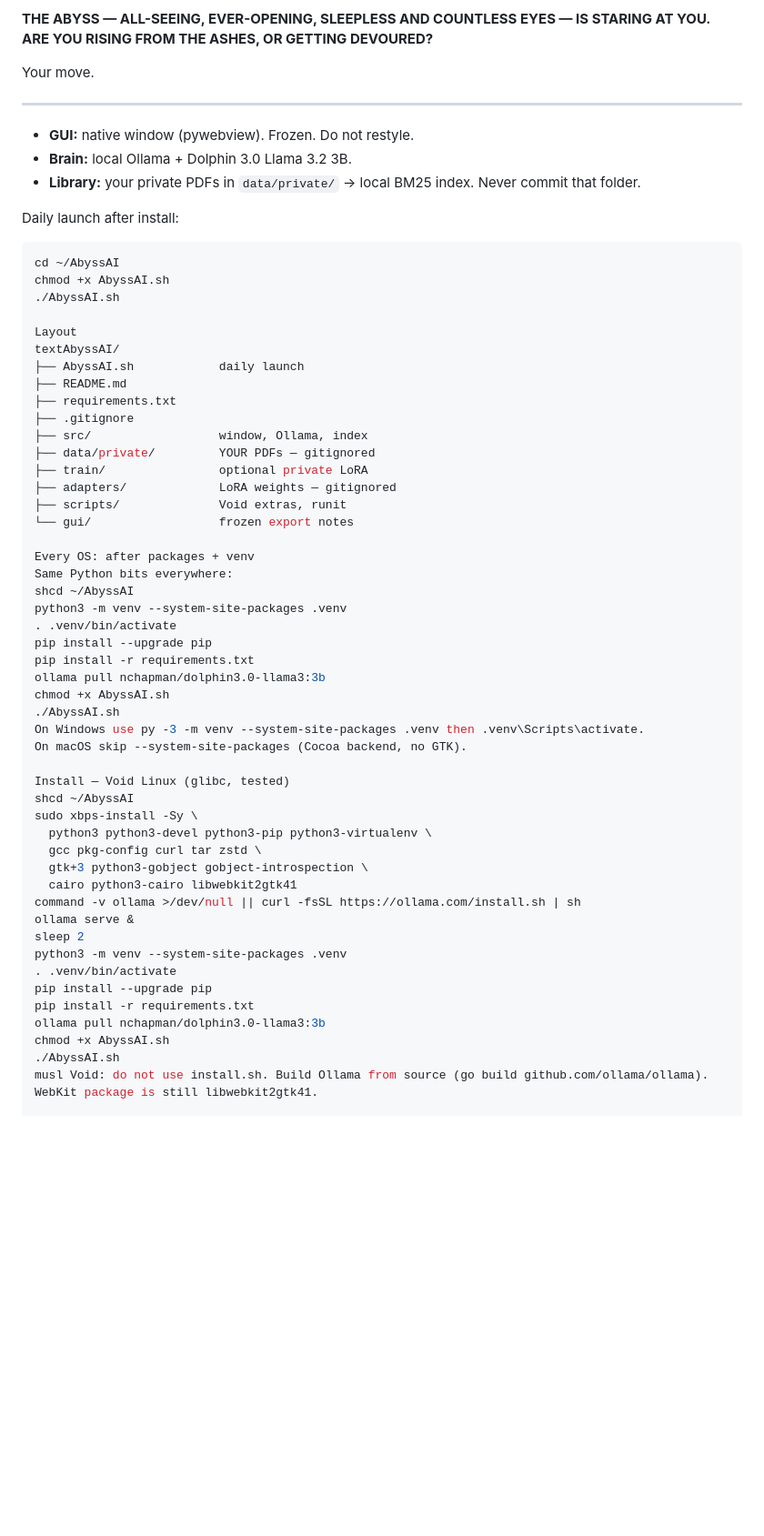
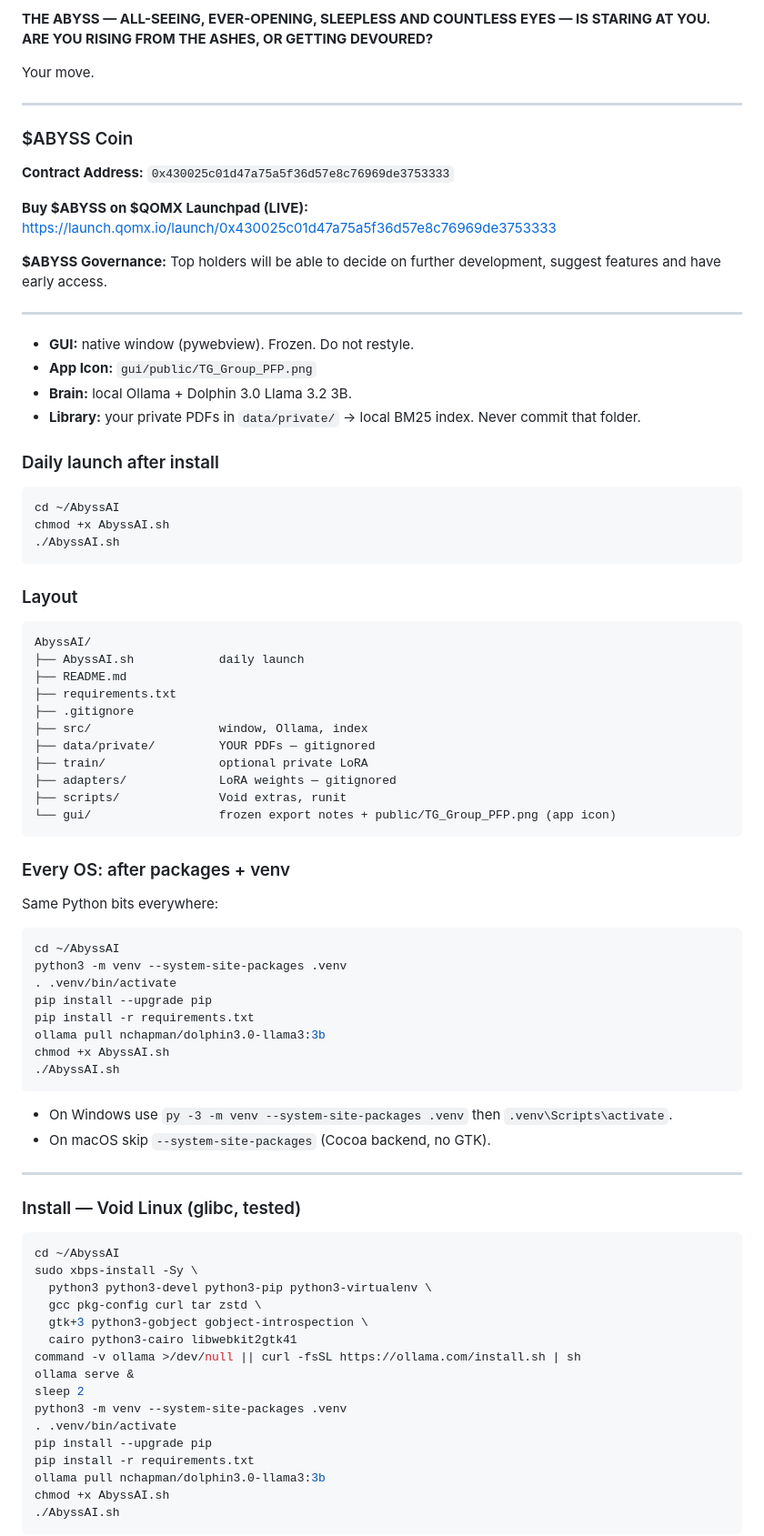
Before and after one commit to Apollyon13X/AbyssAI, a Markdown page: README.md, the part around one of its changes. Shown at 91% size. Drawn GitHub-style; blank space fills up the shorter version.

````diff
--- a/README.md
+++ b/README.md
@@ -21,19 +21,34 @@ Your move.
 
 ---
 
+### $ABYSS Coin
+
+**Contract Address:** `0x430025c01d47a75a5f36d57e8c76969de3753333`
+
+**Buy $ABYSS on $QOMX Launchpad (LIVE):**
+https://launch.qomx.io/launch/0x430025c01d47a75a5f36d57e8c76969de3753333
+
+**$ABYSS Governance:** Top holders will be able to decide on further development, suggest features and have early access.
+
+---
+
 - **GUI:** native window (pywebview). Frozen. Do not restyle.
+- **App Icon:** `gui/public/TG_Group_PFP.png`
 - **Brain:** local Ollama + Dolphin 3.0 Llama 3.2 3B.
 - **Library:** your private PDFs in `data/private/` → local BM25 index. Never commit that folder.
 
-Daily launch after install:
+### Daily launch after install
 
 ```sh
 cd ~/AbyssAI
 chmod +x AbyssAI.sh
 ./AbyssAI.sh
+```
 
-Layout
-textAbyssAI/
+### Layout
+
+```
+AbyssAI/
 ├── AbyssAI.sh            daily launch
 ├── README.md
 ├── requirements.txt
@@ -43,11 +58,15 @@ textAbyssAI/
 ├── train/                optional private LoRA
 ├── adapters/             LoRA weights — gitignored
 ├── scripts/              Void extras, runit
-└── gui/                  frozen export notes
+└── gui/                  frozen export notes + public/TG_Group_PFP.png (app icon)
+```
 
-Every OS: after packages + venv
+### Every OS: after packages + venv
+
 Same Python bits everywhere:
-shcd ~/AbyssAI
+
+```sh
+cd ~/AbyssAI
 python3 -m venv --system-site-packages .venv
 . .venv/bin/activate
 pip install --upgrade pip
@@ -55,11 +74,17 @@ pip install -r requirements.txt
 ollama pull nchapman/dolphin3.0-llama3:3b
 chmod +x AbyssAI.sh
 ./AbyssAI.sh
-On Windows use py -3 -m venv --system-site-packages .venv then .venv\Scripts\activate.
-On macOS skip --system-site-packages (Cocoa backend, no GTK).
+```
 
-Install — Void Linux (glibc, tested)
-shcd ~/AbyssAI
+- On Windows use `py -3 -m venv --system-site-packages .venv` then `.venv\Scripts\activate`.
+- On macOS skip `--system-site-packages` (Cocoa backend, no GTK).
+
+---
+
+### Install — Void Linux (glibc, tested)
+
+```sh
+cd ~/AbyssAI
 sudo xbps-install -Sy \
   python3 python3-devel python3-pip python3-virtualenv \
   gcc pkg-config curl tar zstd \
@@ -75,5 +100,5 @@ pip install -r requirements.txt
 ollama pull nchapman/dolphin3.0-llama3:3b
 chmod +x AbyssAI.sh
 ./AbyssAI.sh
-musl Void: do not use install.sh. Build Ollama from source (go build github.com/ollama/ollama). WebKit package is still libwebkit2gtk41.
+```
 
````
Also changed, not shown: other parts of README.md (+81 -19 lines).
